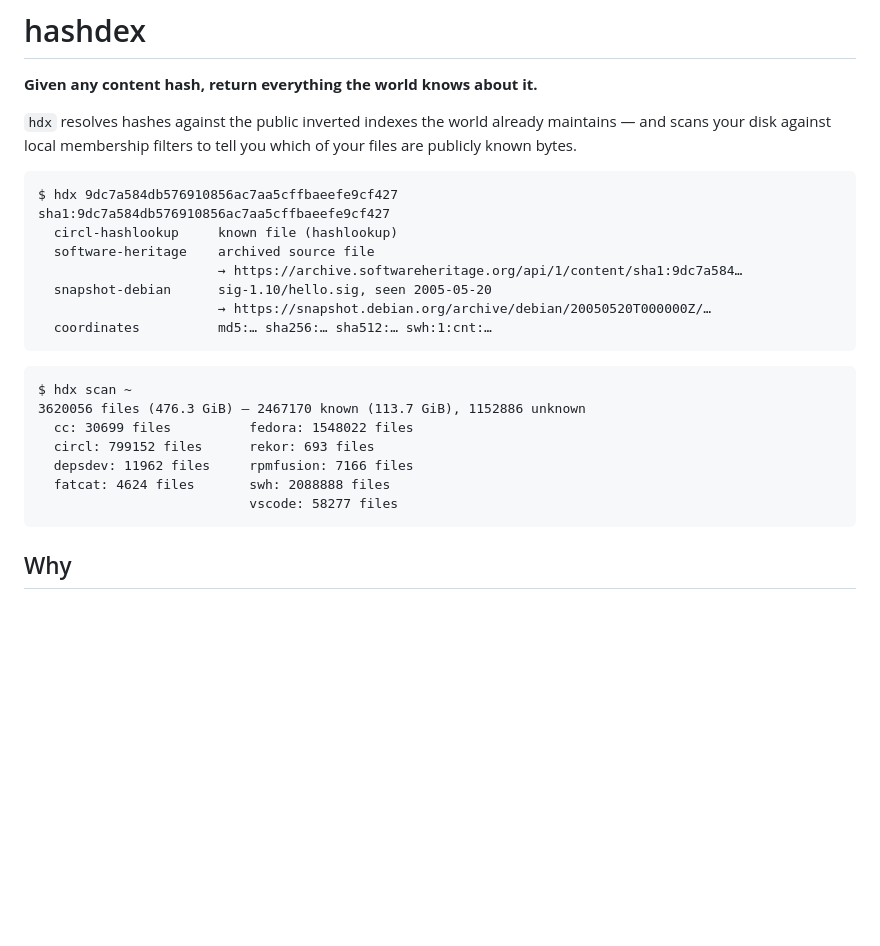
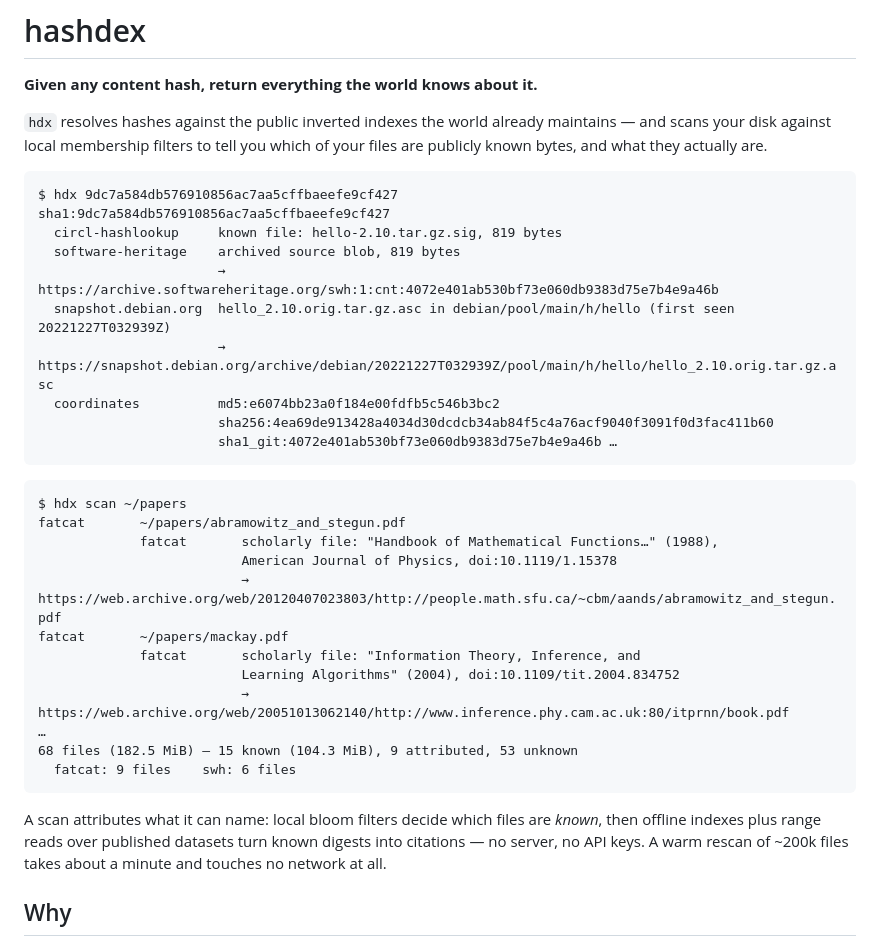
Before and after one commit to davidar/hashdex, a Markdown page: README.md, the part around one of its changes. Drawn GitHub-style; blank space fills up the shorter version.

````diff
--- a/README.md
+++ b/README.md
@@ -4,28 +4,42 @@
 
 `hdx` resolves hashes against the public inverted indexes the world
 already maintains — and scans your disk against local membership
-filters to tell you which of your files are publicly known bytes.
+filters to tell you which of your files are publicly known bytes, and
+what they actually are.
 
 ```
 $ hdx 9dc7a584db576910856ac7aa5cffbaeefe9cf427
 sha1:9dc7a584db576910856ac7aa5cffbaeefe9cf427
-  circl-hashlookup     known file (hashlookup)
-  software-heritage    archived source file
-                       → https://archive.softwareheritage.org/api/1/content/sha1:9dc7a584…
-  snapshot-debian      sig-1.10/hello.sig, seen 2005-05-20
-                       → https://snapshot.debian.org/archive/debian/20050520T000000Z/…
-  coordinates          md5:… sha256:… sha512:… swh:1:cnt:…
+  circl-hashlookup     known file: hello-2.10.tar.gz.sig, 819 bytes
+  software-heritage    archived source blob, 819 bytes
+                       → https://archive.softwareheritage.org/swh:1:cnt:4072e401ab530bf73e060db9383d75e7b4e9a46b
+  snapshot.debian.org  hello_2.10.orig.tar.gz.asc in debian/pool/main/h/hello (first seen 20221227T032939Z)
+                       → https://snapshot.debian.org/archive/debian/20221227T032939Z/pool/main/h/hello/hello_2.10.orig.tar.gz.asc
+  coordinates          md5:e6074bb23a0f184e00fdfb5c546b3bc2
+                       sha256:4ea69de913428a4034d30dcdcb34ab84f5c4a76acf9040f3091f0d3fac411b60
+                       sha1_git:4072e401ab530bf73e060db9383d75e7b4e9a46b …
 ```
 
 ```
-$ hdx scan ~
-3620056 files (476.3 GiB) — 2467170 known (113.7 GiB), 1152886 unknown
-  cc: 30699 files          fedora: 1548022 files
-  circl: 799152 files      rekor: 693 files
-  depsdev: 11962 files     rpmfusion: 7166 files
-  fatcat: 4624 files       swh: 2088888 files
-                           vscode: 58277 files
+$ hdx scan ~/papers
+fatcat       ~/papers/abramowitz_and_stegun.pdf
+             fatcat       scholarly file: "Handbook of Mathematical Functions…" (1988),
+                          American Journal of Physics, doi:10.1119/1.15378
+                          → https://web.archive.org/web/20120407023803/http://people.math.sfu.ca/~cbm/aands/abramowitz_and_stegun.pdf
+fatcat       ~/papers/mackay.pdf
+             fatcat       scholarly file: "Information Theory, Inference, and
+                          Learning Algorithms" (2004), doi:10.1109/tit.2004.834752
+                          → https://web.archive.org/web/20051013062140/http://www.inference.phy.cam.ac.uk:80/itprnn/book.pdf
+…
+68 files (182.5 MiB) — 15 known (104.3 MiB), 9 attributed, 53 unknown
+  fatcat: 9 files    swh: 6 files
 ```
+
+A scan attributes what it can name: local bloom filters decide which
+files are *known*, then offline indexes plus range reads over published
+datasets turn known digests into citations — no server, no API keys.
+A warm rescan of ~200k files takes about a minute and touches no
+network at all.
 
 ## Why
 
````
Also changed, not shown: other parts of README.md (+43 -22 lines).
